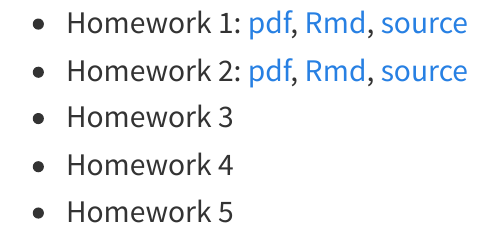
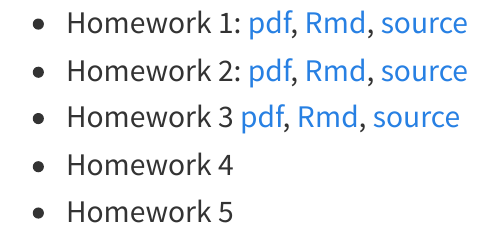
Before and after one commit to ryantibs/timeseries-f24, a Quarto document (homework.qmd): the page in a window 1100 px wide, from its top. Rendered offline with R 4.5, knitr and Pandoc in place of Quarto, with nearby package versions; menus at the side of the page are left out.

Commit message:
Post Homework 3

```diff
--- a/homework.qmd
+++ b/homework.qmd
@@ -10,6 +10,6 @@ format:
 
 - Homework 1: [pdf](homeworks/homework1/homework1.pdf), [Rmd](homeworks/homework1/homework1.Rmd),  [source](https://github.com/berkeley-stat153/fall-2024/tree/master/homeworks/homework1)
 - Homework 2: [pdf](homeworks/homework2/homework2.pdf), [Rmd](homeworks/homework2/homework2.Rmd),  [source](https://github.com/berkeley-stat153/fall-2024/tree/master/homeworks/homework2)
-- Homework 3 <!--[html](homeworks/homework3/homework3.html), [Rmd](homeworks/homework3/homework3.Rmd),  [source](https://github.com/berkeley-stat153/fall-2024/tree/master/homeworks/homework3)-->
-- Homework 4 <!--[html](homeworks/homework4/homework4.html), [Rmd](homeworks/homework4/homework4.Rmd),  [source](https://github.com/berkeley-stat153/fall-2024/tree/master/homeworks/homework4)-->
-- Homework 5 <!--[html](homeworks/homework4/homework4.html), [Rmd](homeworks/homework4/homework4.Rmd),  [source](https://github.com/berkeley-stat153/fall-2024/tree/master/homeworks/homework4)-->
+- Homework 3 [pdf](homeworks/homework3/homework3.pdf), [Rmd](homeworks/homework3/homework3.Rmd),  [source](https://github.com/berkeley-stat153/fall-2024/tree/master/homeworks/homework3)
+- Homework 4 <!--[pdf](homeworks/homework4/homework4.pdf), [Rmd](homeworks/homework4/homework4.Rmd),  [source](https://github.com/berkeley-stat153/fall-2024/tree/master/homeworks/homework4)-->
+- Homework 5 <!--[pdf](homeworks/homework4/homework4.pdf), [Rmd](homeworks/homework4/homework4.Rmd),  [source](https://github.com/berkeley-stat153/fall-2024/tree/master/homeworks/homework4)-->
```
Also changed, not shown: schedule.qmd (+1 -1 lines), homeworks/homework3/homework3.pdf.
